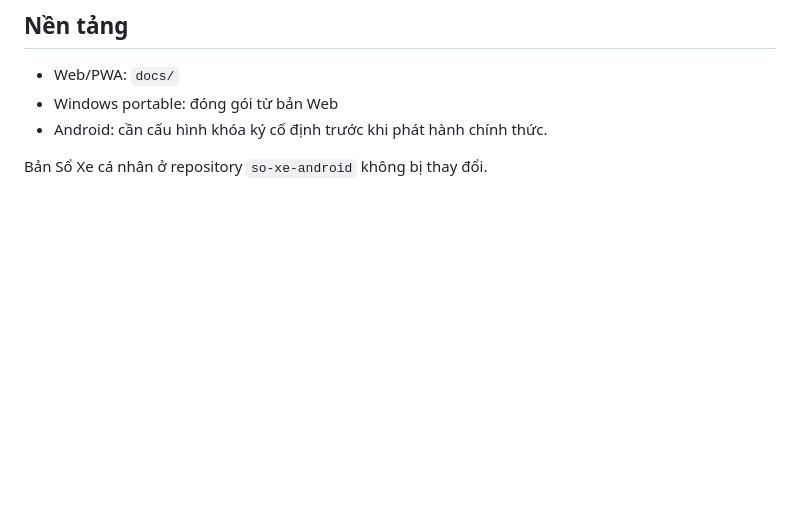
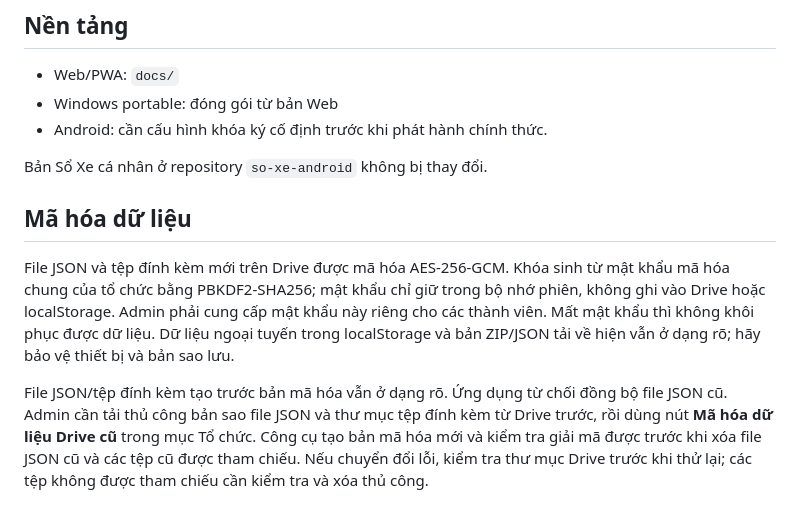
Before and after one commit to lehuynhanhtu-prog/so-xe-to-chuc, a Markdown page: README.md, the part around the change. GitHub-like rendering; blank space fills up the shorter version.

Commit message:
Encrypt organization Drive JSON and attachments

```diff
--- a/README.md
+++ b/README.md
@@ -22,3 +22,9 @@ Dữ liệu dùng chung là một file JSON, bao gồm mã băm SHA-256 của m
 - Android: cần cấu hình khóa ký cố định trước khi phát hành chính thức.
 
 Bản Sổ Xe cá nhân ở repository `so-xe-android` không bị thay đổi.
+
+## Mã hóa dữ liệu
+
+File JSON và tệp đính kèm mới trên Drive được mã hóa AES-256-GCM. Khóa sinh từ mật khẩu mã hóa chung của tổ chức bằng PBKDF2-SHA256; mật khẩu chỉ giữ trong bộ nhớ phiên, không ghi vào Drive hoặc localStorage. Admin phải cung cấp mật khẩu này riêng cho các thành viên. Mất mật khẩu thì không khôi phục được dữ liệu. Dữ liệu ngoại tuyến trong localStorage và bản ZIP/JSON tải về hiện vẫn ở dạng rõ; hãy bảo vệ thiết bị và bản sao lưu.
+
+File JSON/tệp đính kèm tạo trước bản mã hóa vẫn ở dạng rõ. Ứng dụng từ chối đồng bộ file JSON cũ. Admin cần tải thủ công bản sao file JSON và thư mục tệp đính kèm từ Drive trước, rồi dùng nút **Mã hóa dữ liệu Drive cũ** trong mục Tổ chức. Công cụ tạo bản mã hóa mới và kiểm tra giải mã được trước khi xóa file JSON cũ và các tệp cũ được tham chiếu. Nếu chuyển đổi lỗi, kiểm tra thư mục Drive trước khi thử lại; các tệp không được tham chiếu cần kiểm tra và xóa thủ công.
```
